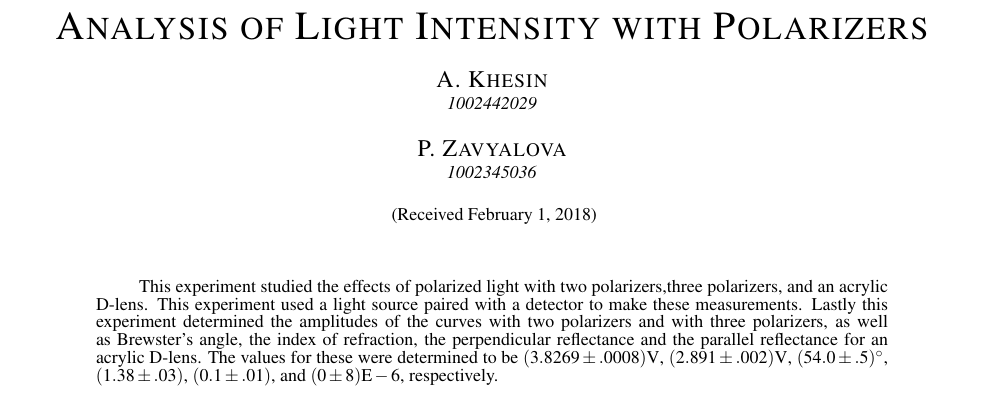
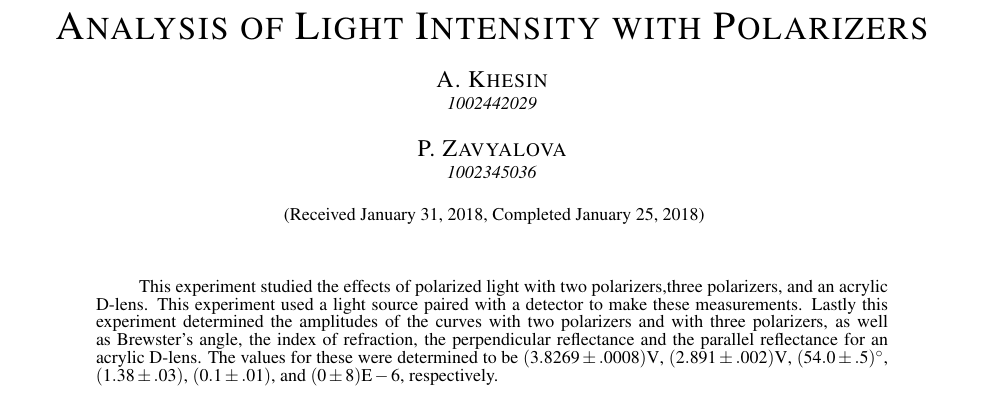
Before and after one commit to AndreyBorisKhesin/PHY324, a LaTeX document (polarization/paper.tex): part of page 1 of 13, cut so that both start at the same text. Compiled offline with pdfLaTeX.

Commit message:
added completed date

```diff
--- a/polarization/paper.tex
+++ b/polarization/paper.tex
@@ -26,7 +26,7 @@
 \papertitle{Analysis of Light Intensity with Polarizers}
 \paperauth{A}{Khesin}{1002442029}
 \paperauth{P}{Zavyalova}{1002345036}
-\paperdate{February 1, 2018}
+\paperdate{January 31, 2018, Completed January 25, 2018}
 \begin{paperabs}
 
 	This experiment studied the effects of polarized light with two polarizers,three polarizers, and an acrylic D-lens. This experiment used a light source paired with a detector to make these measurements. Lastly this experiment determined the amplitudes of the curves with two polarizers and with three polarizers, as well as Brewster's angle, the index of refraction, the perpendicular reflectance and the parallel reflectance for an acrylic D-lens. The values for these were determined to be $(3.8269 \pm .0008)\si{\volt}$, $(2.891 \pm .002) \si{\volt}$, $(54.0\pm.5)\si{\degree}$, $(1.38\pm.03)$, $(0.1\pm.01)$, and $(0\pm8)\si{E-6}$, respectively.
```
